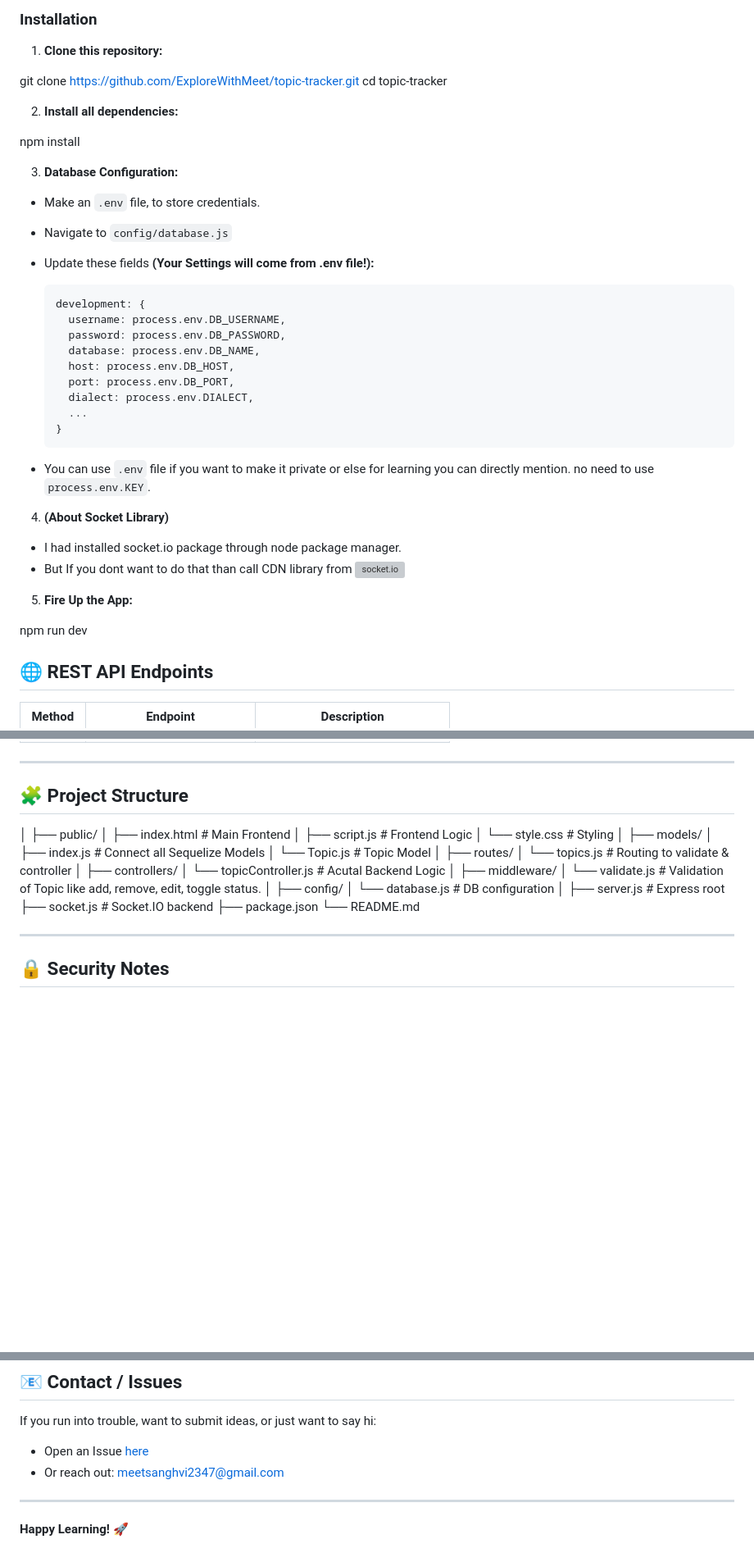
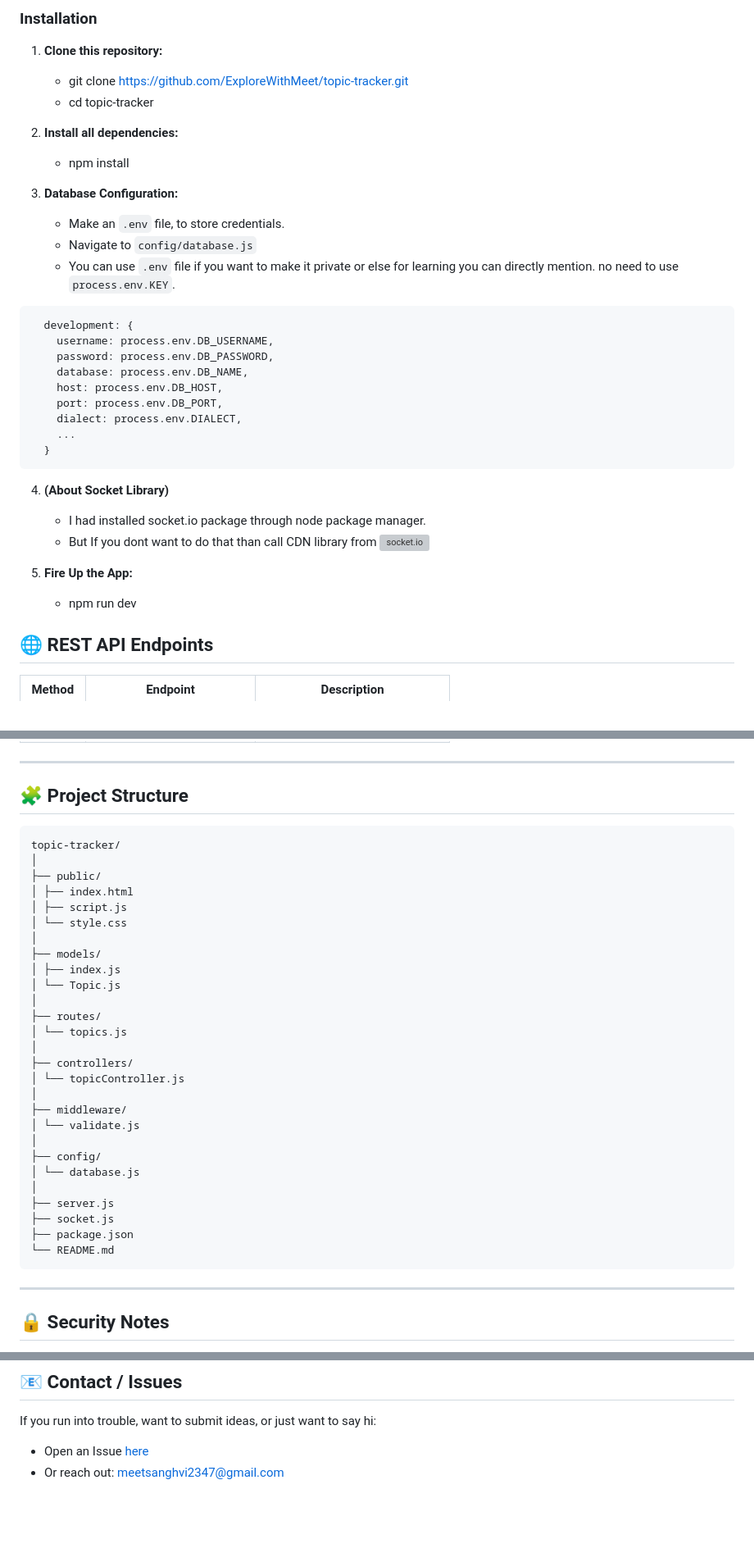
Before and after one commit to ExploreWithMeet/topic-tracker, a Markdown page: README.md, 3 parts joined by grey strips. Shown at 82% size. Drawn GitHub-style; blank space fills up the shorter version; grey boxes are pictures that could not be loaded.

````diff
--- a/README.md
+++ b/README.md
@@ -54,20 +53,20 @@ This is my **first project** built using [Socket.IO](https://socket.io/), design
 
 1. **Clone this repository:**
 
-git clone https://github.com/ExploreWithMeet/topic-tracker.git
-cd topic-tracker
+   - git clone https://github.com/ExploreWithMeet/topic-tracker.git
+   - cd topic-tracker
 
 2. **Install all dependencies:**
 
-npm install
+   - npm install
 
 3. **Database Configuration:**
 
-- Make an `.env` file, to store credentials.
-- Navigate to `config/database.js`
-- Update these fields **(Your Settings will come from .env file!):**
+   - Make an `.env` file, to store credentials.
+   - Navigate to `config/database.js`
+   - You can use `.env` file if you want to make it private or else for learning you can directly mention. no need to use `process.env.KEY`.
 
-  ```
+```
   development: {
     username: process.env.DB_USERNAME,
     password: process.env.DB_PASSWORD,
@@ -79,16 +78,14 @@ npm install
   }
   ```
 
-- You can use `.env` file if you want to make it private or else for learning you can directly mention. no need to use `process.env.KEY`.
-
 4. **(About Socket Library)**
 
-- I had installed socket.io package through node package manager.
-- But If you dont want to do that than call CDN library from ![socket.io](https://socket.io/docs/v4/client-installation/)
+   - I had installed socket.io package through node package manager.
+   - But If you dont want to do that than call CDN library from ![socket.io](https://socket.io/docs/v4/client-installation/)
 
 5. **Fire Up the App:**
 
-npm run dev
+   - npm run dev
 
 ## 🌐 REST API Endpoints
 
@@ -104,34 +101,35 @@ npm run dev
 ---
 
 ## 🧩 Project Structure
-
+```
+topic-tracker/
 │
 ├── public/
-│ ├── index.html # Main Frontend
-│ ├── script.js # Frontend Logic
-│ └── style.css # Styling
+│ ├── index.html
+│ ├── script.js
+│ └── style.css
 │
 ├── models/
-│ ├── index.js # Connect all Sequelize Models
-│ └── Topic.js # Topic Model
+│ ├── index.js
+│ └── Topic.js
 │
 ├── routes/
-│ └── topics.js # Routing to validate & controller
+│ └── topics.js
 │
 ├── controllers/
-│ └── topicController.js # Acutal Backend Logic
+│ └── topicController.js
 │
 ├── middleware/
-│ └── validate.js # Validation of Topic like add, remove, edit, toggle status.
+│ └── validate.js
 │
 ├── config/
-│ └── database.js # DB configuration
+│ └── database.js
 │
-├── server.js # Express root
-├── socket.js # Socket.IO backend
+├── server.js
+├── socket.js
 ├── package.json
 └── README.md
-
+```
 ---
 
 ## 🔒 Security Notes
@@ -159,7 +157,3 @@ If you run into trouble, want to submit ideas, or just want to say hi:
 
 - Open an Issue [here](https://github.com/ExploreWithMeet/topic-tracker/issues)
 - Or reach out: meetsanghvi2347@gmail.com
-
----
-
-**Happy Learning! 🚀**
````
Also changed, not shown: other parts of README.md (+4 -5 lines).
